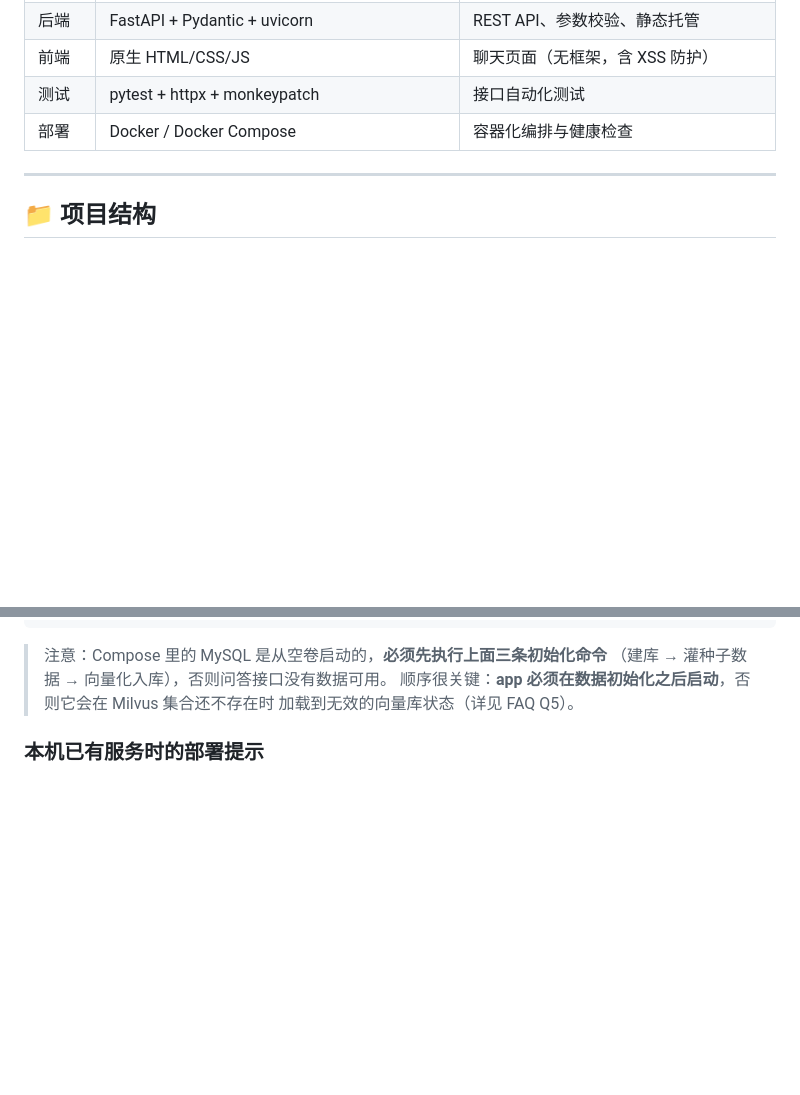
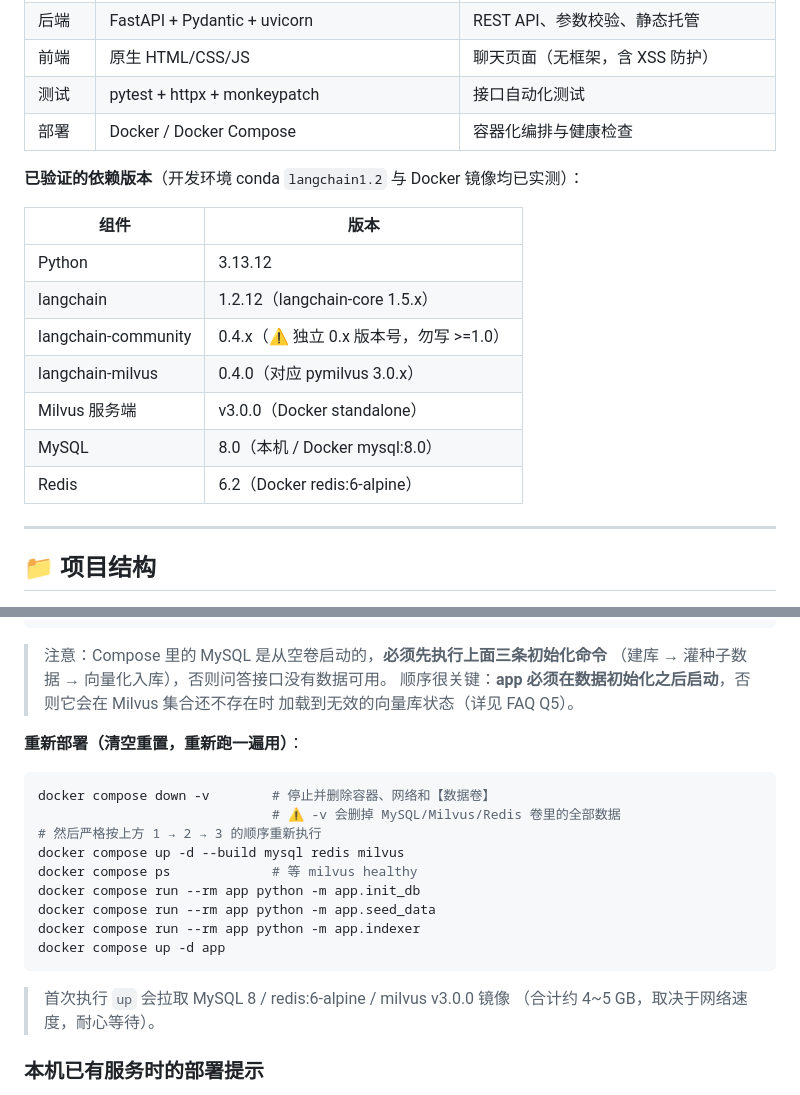
Before and after one commit to YANG-XQ-01/ops-knowledge-base, a Markdown page: README.md, 2 parts joined by grey strips. Rendered like a GitHub page; blank space fills up the shorter version.

Commit message:
README：补充已验证版本表与清空重来部署步骤

````diff
--- a/README.md
+++ b/README.md
@@ -63,6 +63,18 @@
 | 前端 | 原生 HTML/CSS/JS | 聊天页面（无框架，含 XSS 防护） |
 | 测试 | pytest + httpx + monkeypatch | 接口自动化测试 |
 | 部署 | Docker / Docker Compose | 容器化编排与健康检查 |
+
+**已验证的依赖版本**（开发环境 conda `langchain1.2` 与 Docker 镜像均已实测）：
+
+| 组件 | 版本 |
+|---|---|
+| Python | 3.13.12 |
+| langchain | 1.2.12（langchain-core 1.5.x） |
+| langchain-community | 0.4.x（⚠️ 独立 0.x 版本号，勿写 >=1.0） |
+| langchain-milvus | 0.4.0（对应 pymilvus 3.0.x） |
+| Milvus 服务端 | v3.0.0（Docker standalone） |
+| MySQL | 8.0（本机 / Docker mysql:8.0） |
+| Redis | 6.2（Docker redis:6-alpine） |
 
 ---
 
@@ -135,6 +147,23 @@ docker compose up -d app
 > （建库 → 灌种子数据 → 向量化入库），否则问答接口没有数据可用。
 > 顺序很关键：**app 必须在数据初始化之后启动**，否则它会在 Milvus 集合还不存在时
 > 加载到无效的向量库状态（详见 FAQ Q5）。
+
+**重新部署（清空重置，重新跑一遍用）**：
+
+```bash
+docker compose down -v        # 停止并删除容器、网络和【数据卷】
+                              # ⚠️ -v 会删掉 MySQL/Milvus/Redis 卷里的全部数据
+# 然后严格按上方 1 → 2 → 3 的顺序重新执行
+docker compose up -d --build mysql redis milvus
+docker compose ps             # 等 milvus healthy
+docker compose run --rm app python -m app.init_db
+docker compose run --rm app python -m app.seed_data
+docker compose run --rm app python -m app.indexer
+docker compose up -d app
+```
+
+> 首次执行 `up` 会拉取 MySQL 8 / redis:6-alpine / milvus v3.0.0 镜像
+> （合计约 4~5 GB，取决于网络速度，耐心等待）。
 
 ### 本机已有服务时的部署提示
 
````
